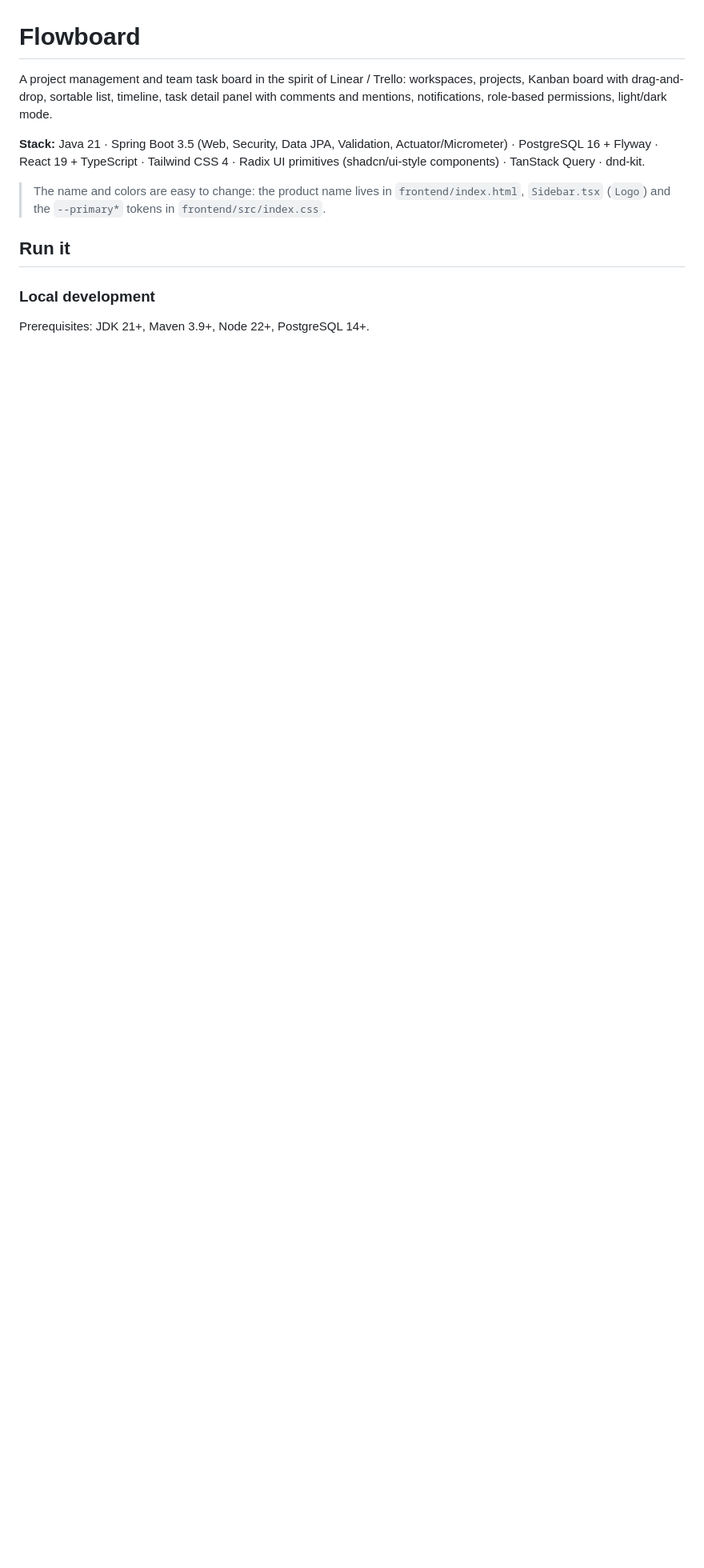
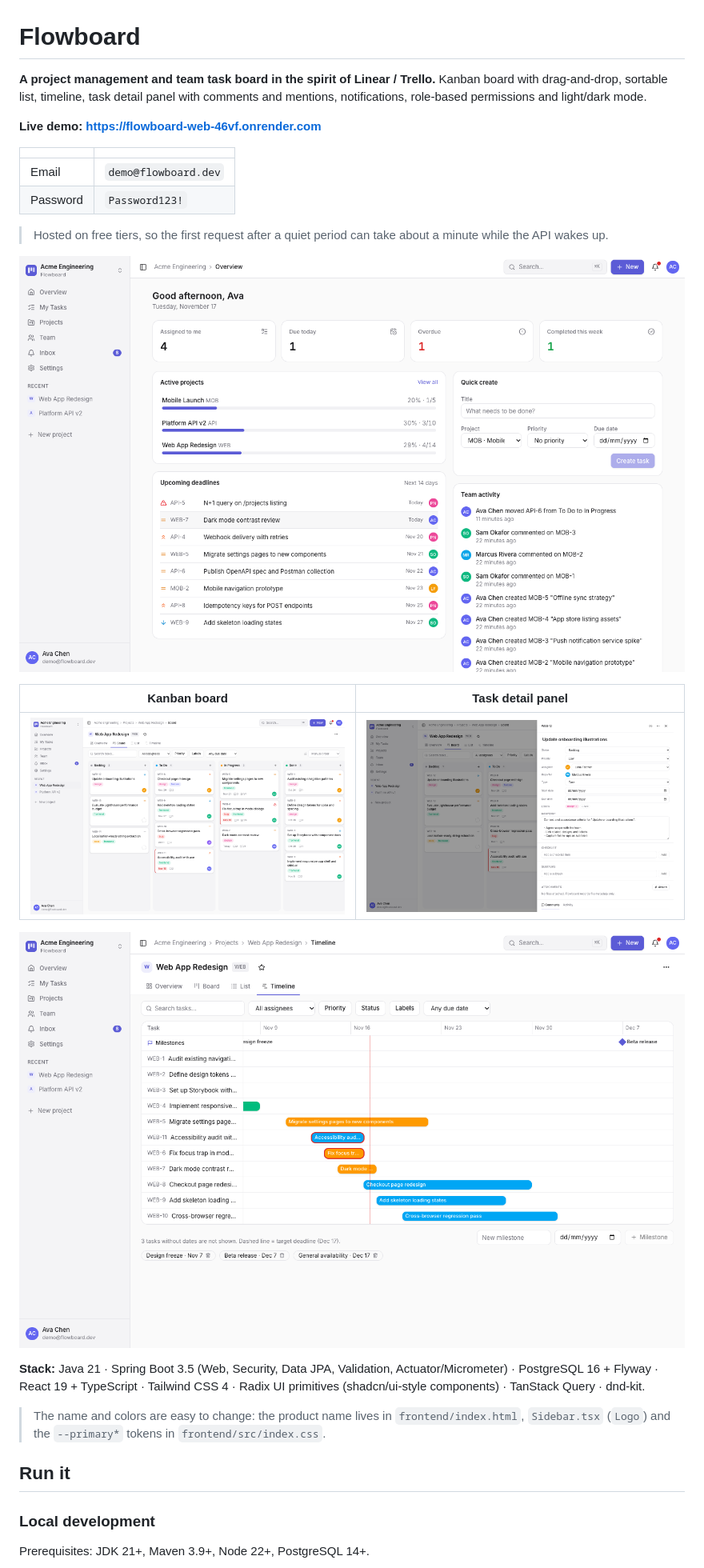
Before and after one commit to Ayushi50/FlowBoard, a Markdown page: README.md, the part around the change. Shown at 80% size. Rendered like a GitHub page; pictures changed too: docs/screenshots/board.png (added), docs/screenshots/overview.png (added), docs/screenshots/task.png (added); blank space fills up the shorter version.

Commit message:
README: live demo, screenshots, demo login
Co-Authored-By: Claude Sonnet 5.5 <noreply@anthropic.com>

```diff
--- a/README.md
+++ b/README.md
@@ -1,6 +1,23 @@
 # Flowboard
 
-A project management and team task board in the spirit of Linear / Trello: workspaces, projects, Kanban board with drag-and-drop, sortable list, timeline, task detail panel with comments and mentions, notifications, role-based permissions, light/dark mode.
+**A project management and team task board in the spirit of Linear / Trello.** Kanban board with drag-and-drop, sortable list, timeline, task detail panel with comments and mentions, notifications, role-based permissions and light/dark mode.
+
+**Live demo: <https://flowboard-web-46vf.onrender.com>**
+
+| | |
+|---|---|
+| Email | `demo@flowboard.dev` |
+| Password | `Password123!` |
+
+> Hosted on free tiers, so the first request after a quiet period can take about a minute while the API wakes up.
+
+![Overview dashboard](docs/screenshots/overview.png)
+
+| Kanban board | Task detail panel |
+|---|---|
+| ![Board](docs/screenshots/board.png) | ![Task panel](docs/screenshots/task.png) |
+
+![Timeline with milestones](docs/screenshots/timeline.png)
 
 **Stack:** Java 21 · Spring Boot 3.5 (Web, Security, Data JPA, Validation, Actuator/Micrometer) · PostgreSQL 16 + Flyway · React 19 + TypeScript · Tailwind CSS 4 · Radix UI primitives (shadcn/ui-style components) · TanStack Query · dnd-kit.
 
```
